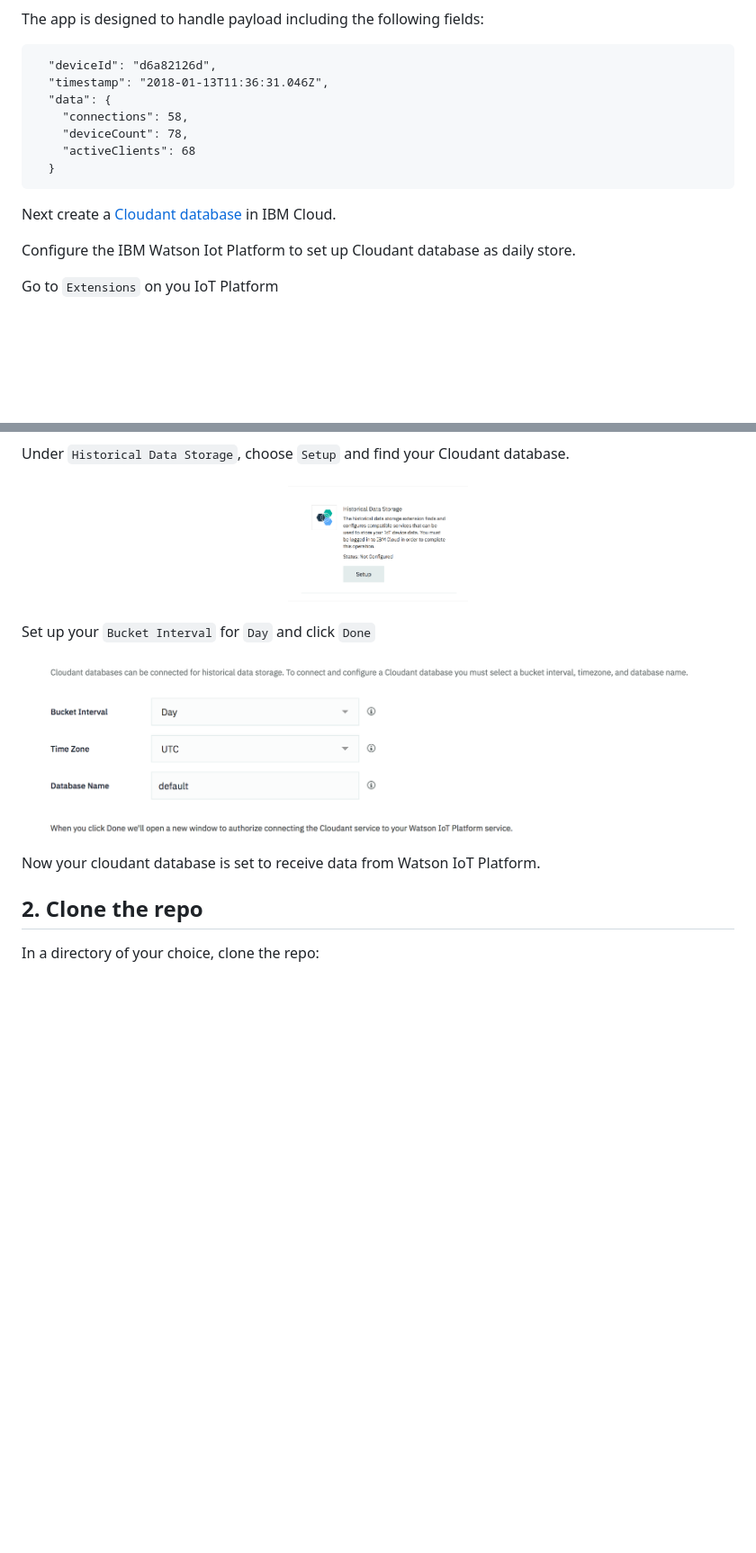
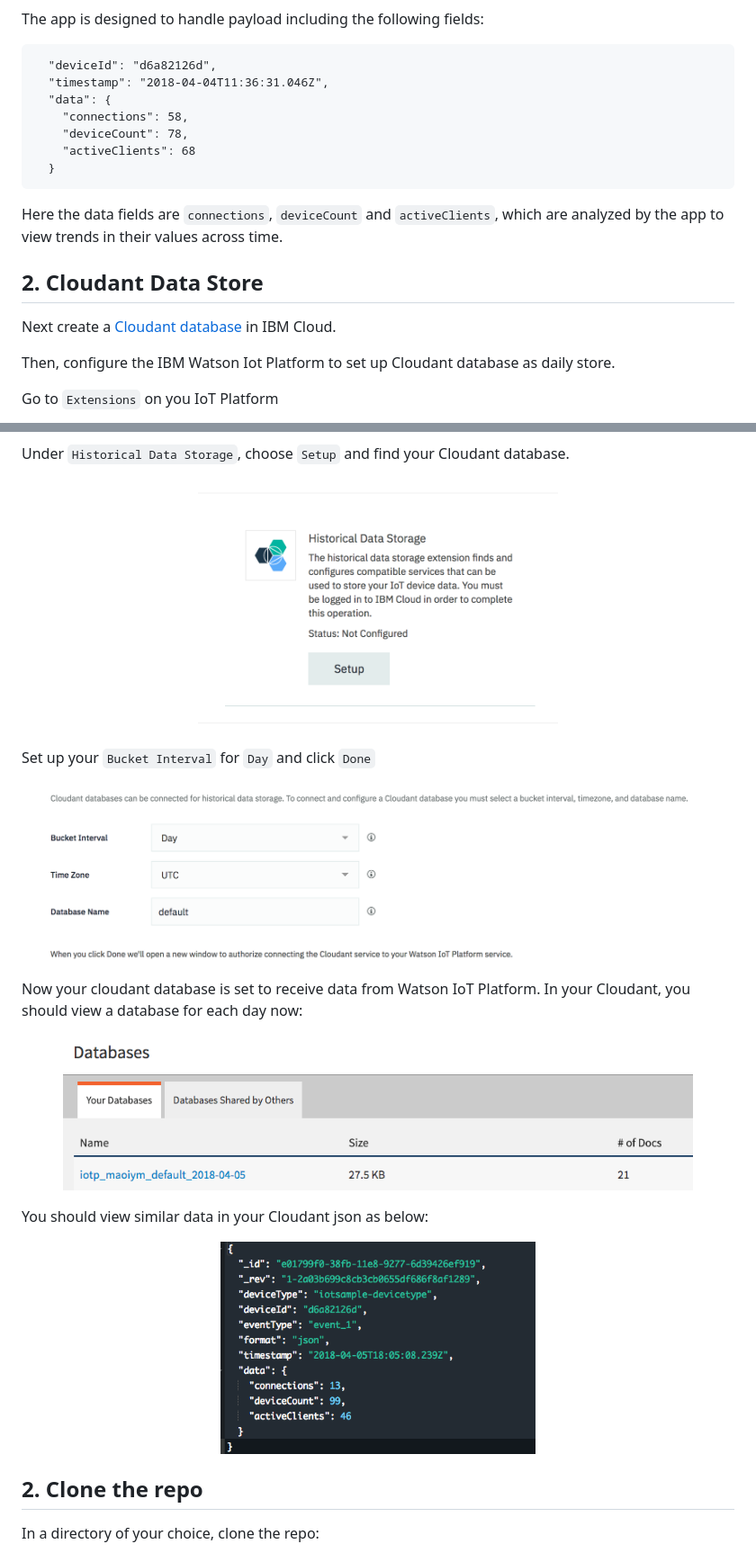
Before and after one commit to IBM/iot-device-trend-analysis, a Markdown page: README.md, 2 parts joined by grey strips. Shown: that part at 90% size. Rendered like a GitHub page; pictures changed too: readme_images/cloudant-database.png (added), readme_images/cloudant-json.png (added); blank space fills up the shorter version.

````diff
--- a/README.md
+++ b/README.md
@@ -44,7 +58,7 @@ Follow these guides to [create devices](https://developer.ibm.com/recipes/tutori
 The app is designed to handle payload including the following fields:
 ```
   "deviceId": "d6a82126d",
-  "timestamp": "2018-01-13T11:36:31.046Z",
+  "timestamp": "2018-04-04T11:36:31.046Z",
   "data": {
     "connections": 58,
     "deviceCount": 78,
@@ -52,10 +66,13 @@ The app is designed to handle payload including the following fields:
   }
 ```
 
+Here the data fields are `connections`, `deviceCount` and `activeClients`, which are analyzed by the app to view trends in their values across time.
+
+## 2. Cloudant Data Store
 
 Next create a [Cloudant database](https://console.bluemix.net/catalog/services/cloudant-nosql-db) in IBM Cloud.
 
-Configure the IBM Watson Iot Platform to set up Cloudant database as daily store.
+Then, configure the IBM Watson Iot Platform to set up Cloudant database as daily store.
 
 Go to `Extensions` on you IoT Platform
 
@@ -66,7 +83,7 @@ Go to `Extensions` on you IoT Platform
 Under `Historical Data Storage`, choose `Setup` and find your Cloudant database.
 
 <p align="center">
-  <img width="200"  src="readme_images/historical-data-storage.png">
+  <img width="400"  src="readme_images/historical-data-storage.png">
 </p>
 
 Set up your `Bucket Interval` for `Day` and click `Done`
@@ -75,7 +92,18 @@ Set up your `Bucket Interval` for `Day` and click `Done`
   <img height="200"  src="readme_images/setup-interval.png">
 </p>
 
-Now your cloudant database is set to receive data from Watson IoT Platform.
+Now your cloudant database is set to receive data from Watson IoT Platform.  In your Cloudant, you should view a database for each day now:
+
+<p align="center">
+  <img width="700"  src="readme_images/cloudant-database.png">
+</p>
+
+You should view similar data in your Cloudant json as below:
+
+<p align="center">
+  <img width="350"  src="readme_images/cloudant-json.png">
+</p>
+
 
 ## 2. Clone the repo
 
````
Also changed, not shown: other parts of README.md (+25 -11 lines), readme_images/features-simulate.png (added), readme_images/options-settings.png (added), readme_images/simulate_device.png.
